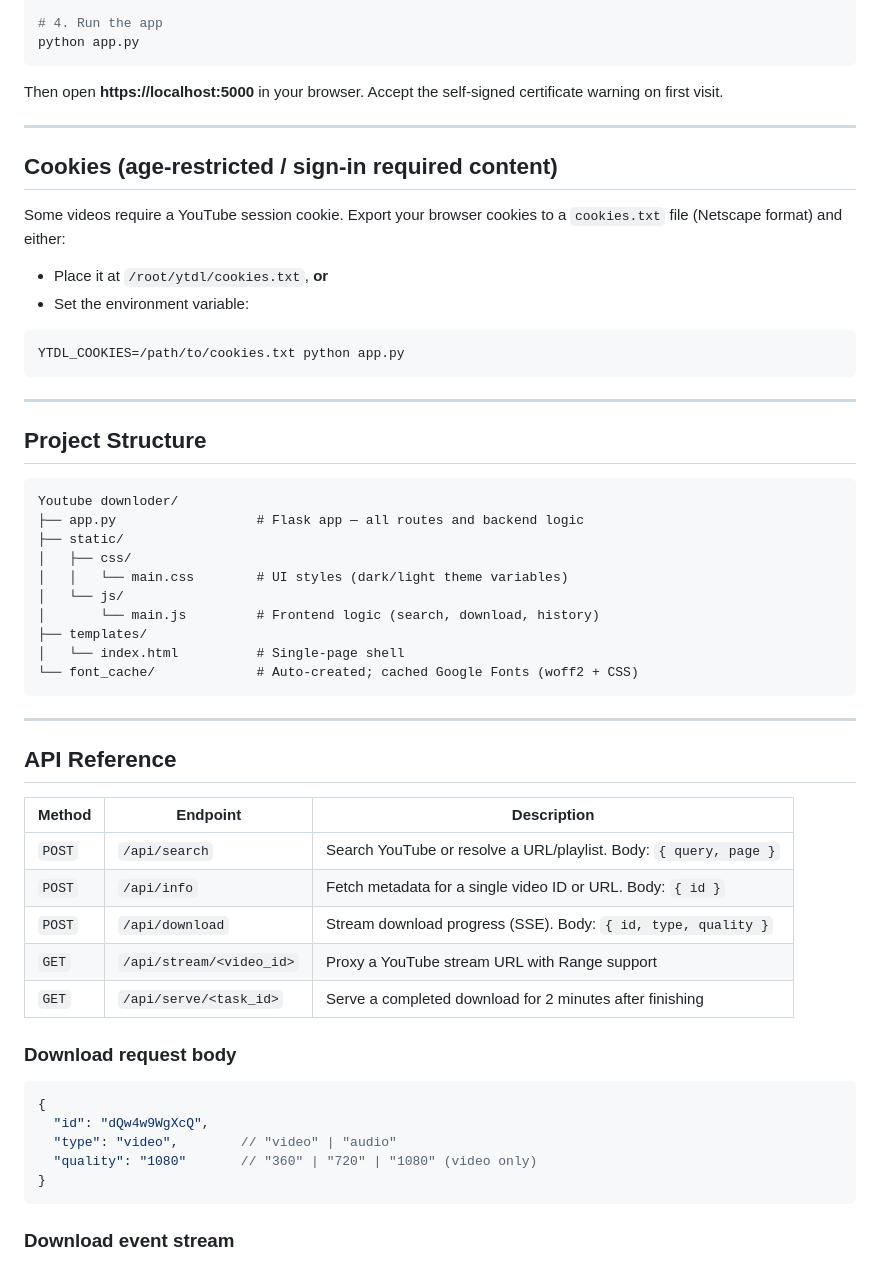
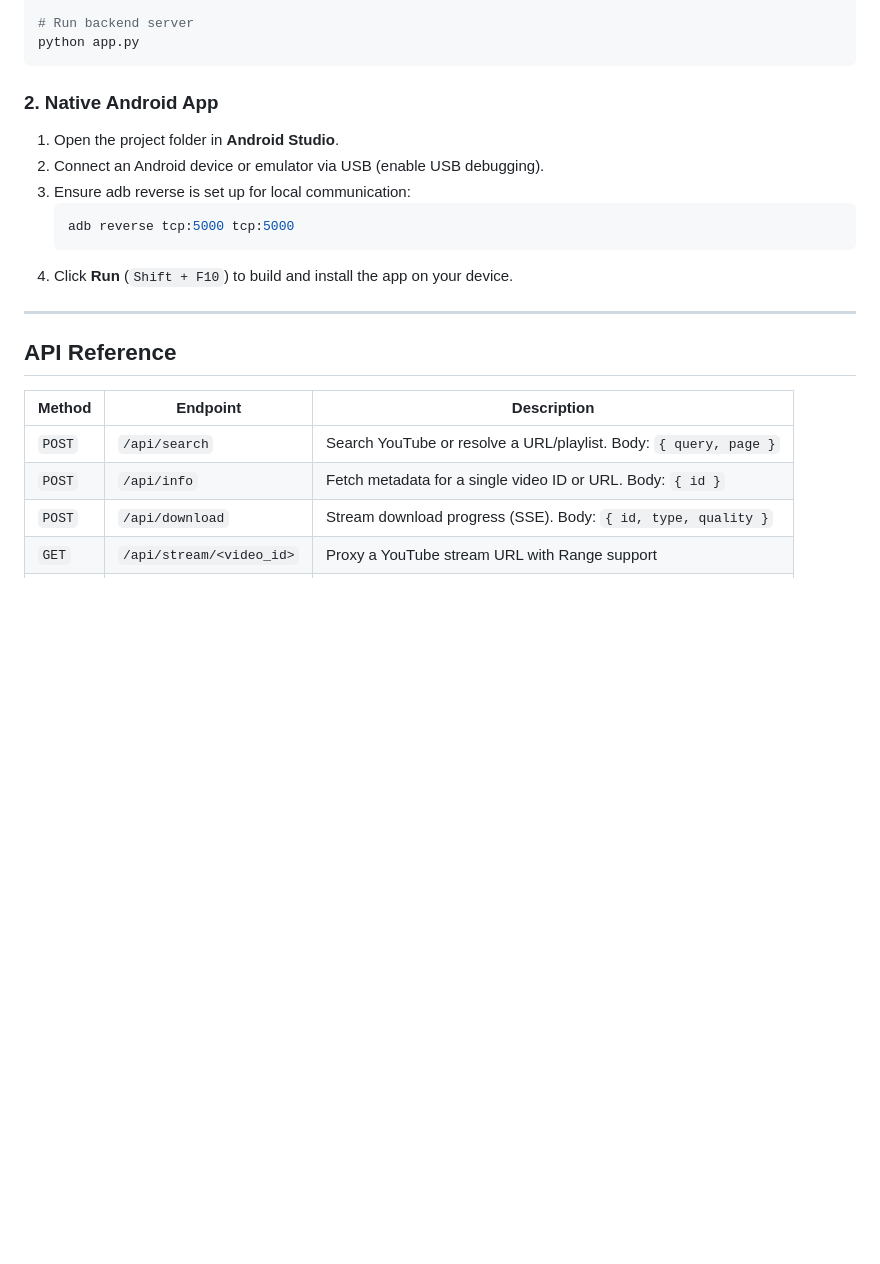
Before and after one commit to nicolous260/youtube-downloder, a Markdown page: README.md, the part around one of its changes. GitHub-like rendering; blank space fills up the shorter version.

````diff
--- a/README.md
+++ b/README.md
@@ -55,39 +82,16 @@ pip install flask yt-dlp requests cryptography
 
-# 4. Run the app
+# Run backend server
 python app.py
 ```
 
-Then open **https://localhost:5000** in your browser. Accept the self-signed certificate warning on first visit.
-
----
-
-## Cookies (age-restricted / sign-in required content)
-
-Some videos require a YouTube session cookie. Export your browser cookies to a `cookies.txt` file (Netscape format) and either:
-
-- Place it at `/root/ytdl/cookies.txt`, **or**
-- Set the environment variable:
-
-```bash
-YTDL_COOKIES=/path/to/cookies.txt python app.py
-```
-
----
-
-## Project Structure
-
-```
-Youtube downloder/
-├── app.py                  # Flask app — all routes and backend logic
-├── static/
-│   ├── css/
-│   │   └── main.css        # UI styles (dark/light theme variables)
-│   └── js/
-│       └── main.js         # Frontend logic (search, download, history)
-├── templates/
-│   └── index.html          # Single-page shell
-└── font_cache/             # Auto-created; cached Google Fonts (woff2 + CSS)
-```
+### 2. Native Android App
+1. Open the project folder in **Android Studio**.
+2. Connect an Android device or emulator via USB (enable USB debugging).
+3. Ensure adb reverse is set up for local communication:
+   ```bash
+   adb reverse tcp:5000 tcp:5000
+   ```
+4. Click **Run** (`Shift + F10`) to build and install the app on your device.
 
 ---
 
@@ -99,17 +103,3 @@ Youtube downloder/
 | `POST` | `/api/info` | Fetch metadata for a single video ID or URL. Body: `{ id }` |
 | `POST` | `/api/download` | Stream download progress (SSE). Body: `{ id, type, quality }` |
 | `GET` | `/api/stream/<video_id>` | Proxy a YouTube stream URL with Range support |
-| `GET` | `/api/serve/<task_id>` | Serve a completed download for 2 minutes after finishing |
-
-### Download request body
-
-```json
-{
-  "id": "dQw4w9WgXcQ",
-  "type": "video",        // "video" | "audio"
-  "quality": "1080"       // "360" | "720" | "1080" (video only)
-}
-```
-
-### Download event stream
-
````
Also changed, not shown: other parts of README.md (+54 -56 lines).
